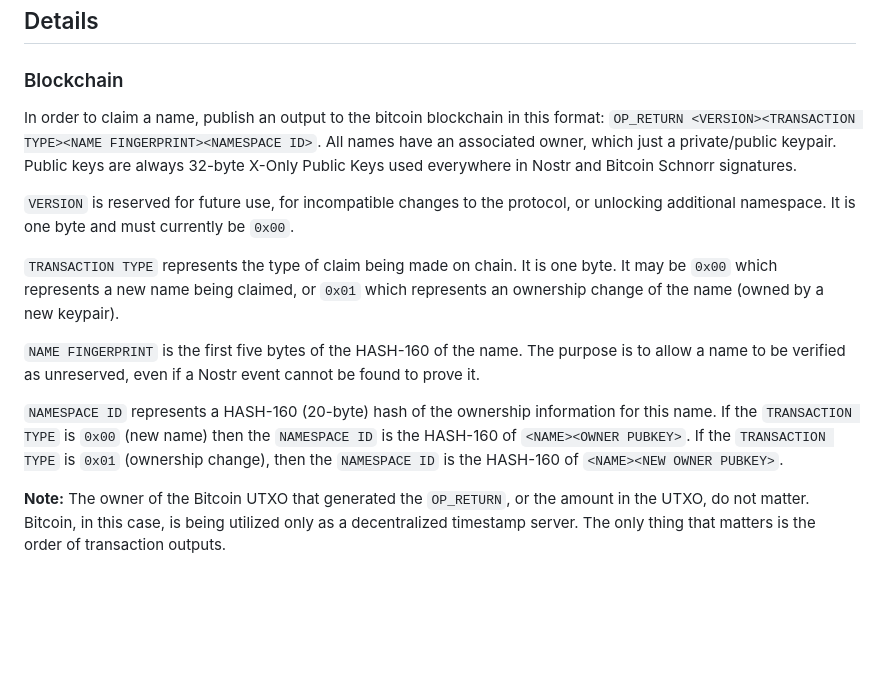
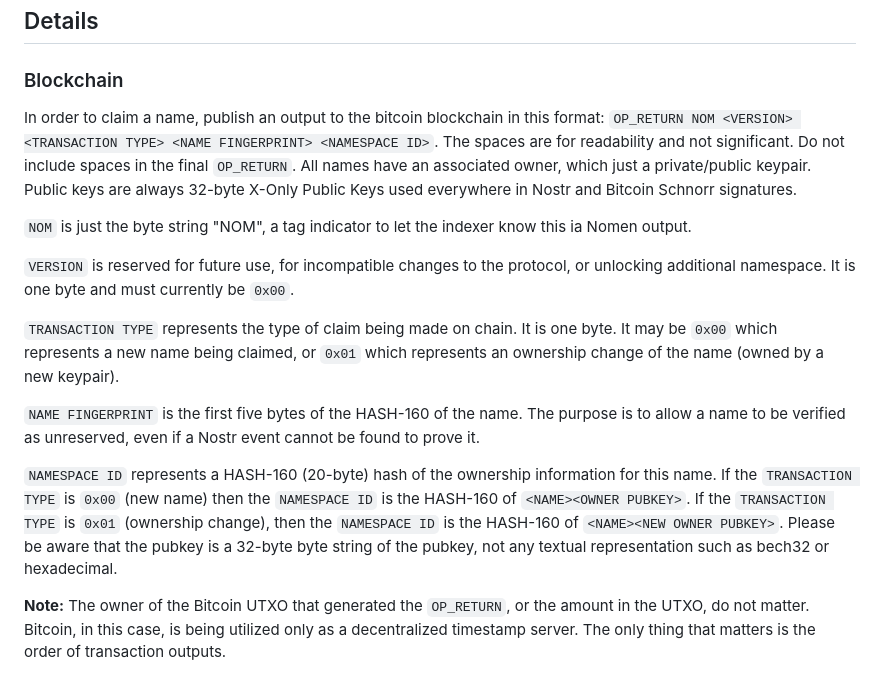
Before and after one commit to ursuscamp/nomen, a Markdown page: docs/SPEC.md, the part around the change. Rendered like a GitHub page; blank space fills up the shorter version.

Commit message:
Clarifying language in the spec.

```diff
--- a/docs/SPEC.md
+++ b/docs/SPEC.md
@@ -14,7 +14,9 @@ Indexers (like a DNS name server) link on-chain claims to published Nostr events
 
 ### Blockchain
 
-In order to claim a name, publish an output to the bitcoin blockchain in this format: `OP_RETURN <VERSION><TRANSACTION TYPE><NAME FINGERPRINT><NAMESPACE ID>`. All names have an associated owner, which just a private/public keypair. Public keys are always 32-byte X-Only Public Keys used everywhere in Nostr and Bitcoin Schnorr signatures.
+In order to claim a name, publish an output to the bitcoin blockchain in this format: `OP_RETURN NOM <VERSION> <TRANSACTION TYPE> <NAME FINGERPRINT> <NAMESPACE ID>`. The spaces are for readability and not significant. Do not include spaces in the final `OP_RETURN`. All names have an associated owner, which just a private/public keypair. Public keys are always 32-byte X-Only Public Keys used everywhere in Nostr and Bitcoin Schnorr signatures.
+
+`NOM` is just the byte string "NOM", a tag indicator to let the indexer know this ia Nomen output.
 
 `VERSION` is reserved for future use, for incompatible changes to the protocol, or unlocking additional namespace. It is one byte and must currently be `0x00`.
 
@@ -22,7 +24,7 @@ In order to claim a name, publish an output to the bitcoin blockchain in this fo
 
 `NAME FINGERPRINT` is the first five bytes of the HASH-160 of the name. The purpose is to allow a name to be verified as unreserved, even if a Nostr event cannot be found to prove it.
 
-`NAMESPACE ID` represents a HASH-160 (20-byte) hash of the ownership information for this name. If the `TRANSACTION TYPE` is `0x00` (new name) then the `NAMESPACE ID` is the HASH-160 of `<NAME><OWNER PUBKEY>`. If the `TRANSACTION TYPE` is `0x01` (ownership change), then the `NAMESPACE ID` is the HASH-160 of `<NAME><NEW OWNER PUBKEY>`.
+`NAMESPACE ID` represents a HASH-160 (20-byte) hash of the ownership information for this name. If the `TRANSACTION TYPE` is `0x00` (new name) then the `NAMESPACE ID` is the HASH-160 of `<NAME><OWNER PUBKEY>`. If the `TRANSACTION TYPE` is `0x01` (ownership change), then the `NAMESPACE ID` is the HASH-160 of `<NAME><NEW OWNER PUBKEY>`. Please be aware that the pubkey is a 32-byte byte string of the pubkey, not any textual representation such as bech32 or hexadecimal.
 
 **Note:** The owner of the Bitcoin UTXO that generated the `OP_RETURN`, or the amount in the UTXO, do not matter. Bitcoin, in this case, is being utilized only as a decentralized timestamp server. The only thing that matters is the order of transaction outputs.
 
```
